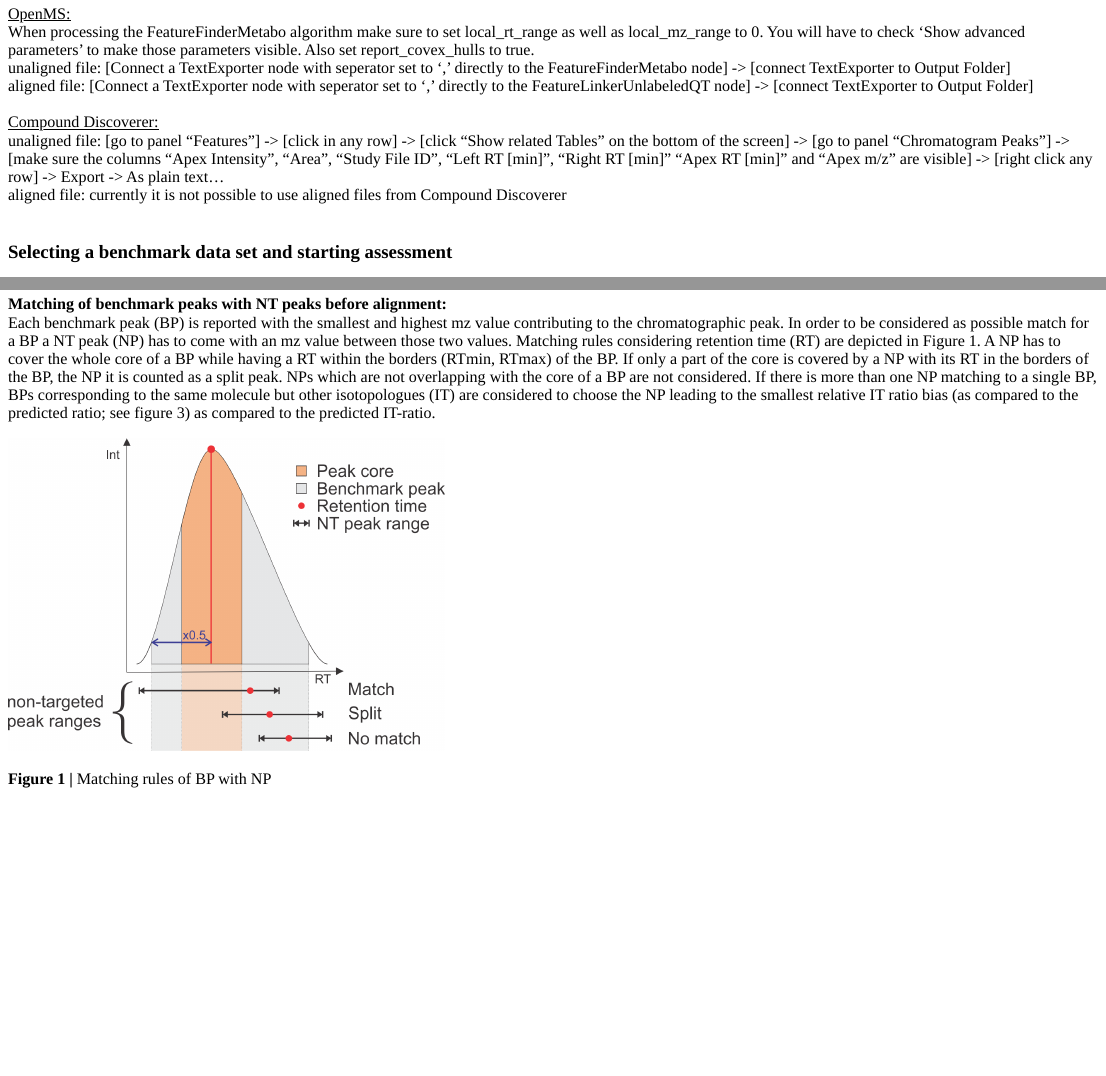
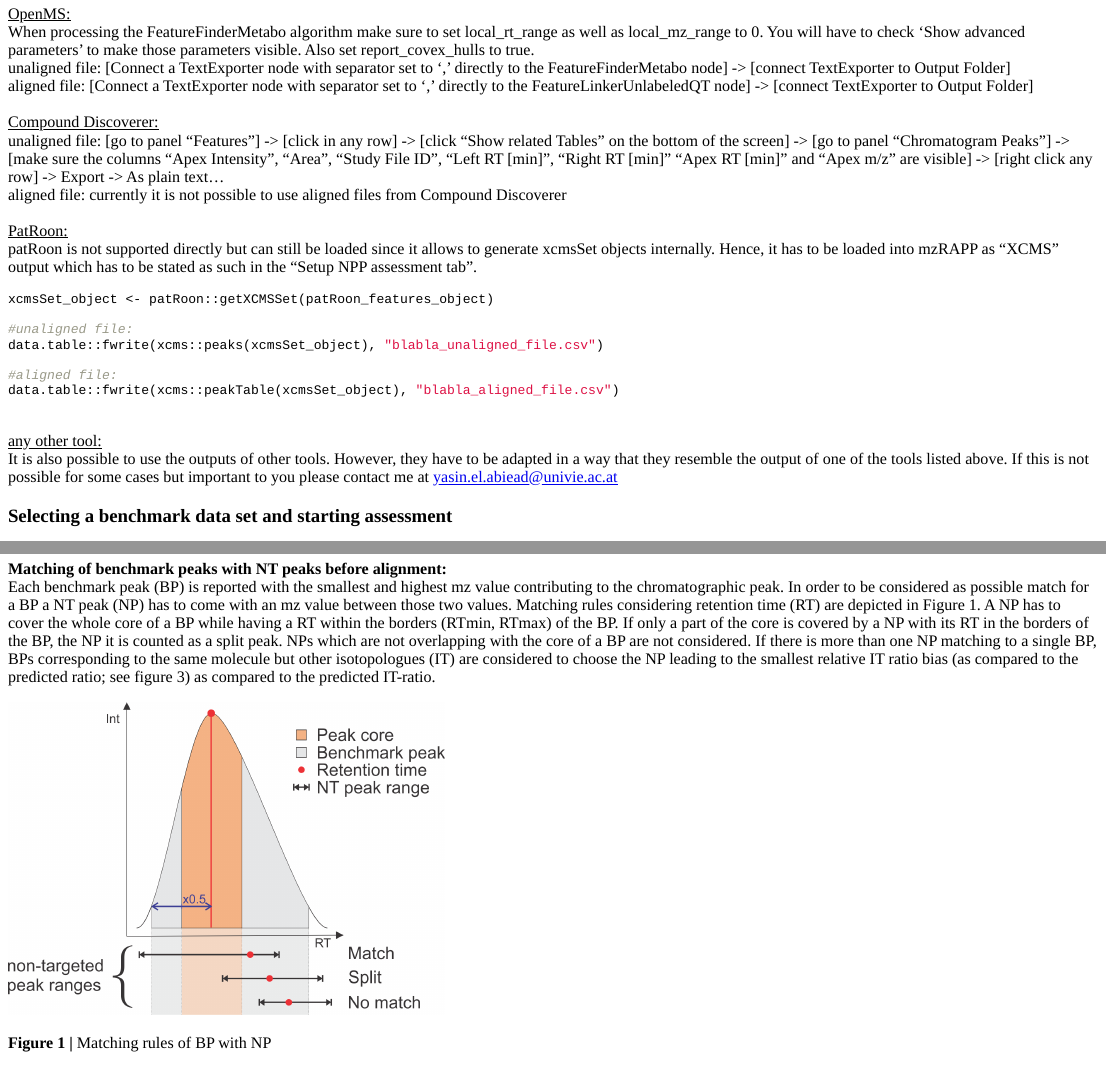
Before and after one commit to YasinEl/mzRAPP, an R Markdown document (README.Rmd): the page in a window 1100 px wide, from 3660 px down, and a second part further down, joined at a grey line. The pictures show the output file inst/md/README.html that the author committed with the source, opened offline.

Commit message:
added patroon description and other tools

````diff
--- a/README.Rmd
+++ b/README.Rmd
@@ -170,14 +170,29 @@
 <br>
 <u>OpenMS:</u> <br>
 When processing the FeatureFinderMetabo algorithm make sure to set local_rt_range as well as local_mz_range to 0. You will have to check 'Show advanced parameters' to make those parameters visible. Also set report_covex_hulls to true. <br>
-unaligned file: [Connect a TextExporter node with seperator set to ',' directly to the FeatureFinderMetabo node] -> [connect TextExporter to Output Folder] <br>
-aligned file: [Connect a TextExporter node with seperator set to ',' directly to the FeatureLinkerUnlabeledQT node] -> [connect TextExporter to Output Folder] <br>
+unaligned file: [Connect a TextExporter node with separator set to ',' directly to the FeatureFinderMetabo node] -> [connect TextExporter to Output Folder] <br>
+aligned file: [Connect a TextExporter node with separator set to ',' directly to the FeatureLinkerUnlabeledQT node] -> [connect TextExporter to Output Folder] <br>
 <br>
 <u>Compound Discoverer:</u> <br>
 unaligned file: [go to panel "Features"] -> [click in any row] -> [click "Show related Tables" on the bottom of the screen] -> [go to panel "Chromatogram Peaks"] -> [make sure the columns "Apex Intensity", "Area", "Study File ID", "Left RT [min]", "Right RT [min]" "Apex RT [min]" and "Apex m/z" are visible] -> [right click any row] -> Export -> As plain text... <br>
 aligned file: currently it is not possible to use aligned files from Compound Discoverer <br>
 <br>
+<u>PatRoon:</u> <br>
+patRoon is not supported directly but can still be loaded since it allows to generate xcmsSet objects internally. Hence, it has to be loaded into mzRAPP as "XCMS" output which has to be stated as such in the "Setup NPP assessment tab".
+```{r eval=FALSE}
+xcmsSet_object <- patRoon::getXCMSSet(patRoon_features_object)
 
+#unaligned file:
+data.table::fwrite(xcms::peaks(xcmsSet_object), "blabla_unaligned_file.csv")
+
+#aligned file:
+data.table::fwrite(xcms::peakTable(xcmsSet_object), "blabla_aligned_file.csv")
+```
+<br>
+<u>any other tool:</u> <br>
+It is also possible to use the outputs of other tools. However, they have to be adapted in a way that they resemble the output of one of the tools listed above.
+If this is not possible for some cases but important to you please contact me at yasin.el.abiead@univie.ac.at
+<br>
 
 ### Selecting a benchmark data set and starting assessment
 
--- a/inst/md/README.Rmd
+++ b/inst/md/README.Rmd
@@ -171,12 +171,28 @@
 <br>
 <u>OpenMS:</u> <br>
 When processing the FeatureFinderMetabo algorithm make sure to set local_rt_range as well as local_mz_range to 0. You will have to check 'Show advanced parameters' to make those parameters visible. Also set report_covex_hulls to true. <br>
-unaligned file: [Connect a TextExporter node with seperator set to ',' directly to the FeatureFinderMetabo node] -> [connect TextExporter to Output Folder] <br>
-aligned file: [Connect a TextExporter node with seperator set to ',' directly to the FeatureLinkerUnlabeledQT node] -> [connect TextExporter to Output Folder] <br>
+unaligned file: [Connect a TextExporter node with separator set to ',' directly to the FeatureFinderMetabo node] -> [connect TextExporter to Output Folder] <br>
+aligned file: [Connect a TextExporter node with separator set to ',' directly to the FeatureLinkerUnlabeledQT node] -> [connect TextExporter to Output Folder] <br>
 <br>
 <u>Compound Discoverer:</u> <br>
 unaligned file: [go to panel "Features"] -> [click in any row] -> [click "Show related Tables" on the bottom of the screen] -> [go to panel "Chromatogram Peaks"] -> [make sure the columns "Apex Intensity", "Area", "Study File ID", "Left RT [min]", "Right RT [min]" "Apex RT [min]" and "Apex m/z" are visible] -> [right click any row] -> Export -> As plain text... <br>
 aligned file: currently it is not possible to use aligned files from Compound Discoverer <br>
+<br>
+<u>PatRoon:</u> <br>
+patRoon is not supported directly but can still be loaded since it allows to generate xcmsSet objects internally. Hence, it has to be loaded into mzRAPP as "XCMS" output which has to be stated as such in the "Setup NPP assessment tab".
+```{r eval=FALSE}
+xcmsSet_object <- patRoon::getXCMSSet(patRoon_features_object)
+
+#unaligned file:
+data.table::fwrite(xcms::peaks(xcmsSet_object), "blabla_unaligned_file.csv")
+
+#aligned file:
+data.table::fwrite(xcms::peakTable(xcmsSet_object), "blabla_aligned_file.csv")
+```
+<br>
+<u>any other tool:</u> <br>
+It is also possible to use the outputs of other tools. However, they have to be adapted in a way that they resemble the output of one of the tools listed above.
+If this is not possible for some cases but important to you please contact me at yasin.el.abiead@univie.ac.at
 <br>
 
 
````
Also changed, not shown: README.md, inst/md/README.html.
